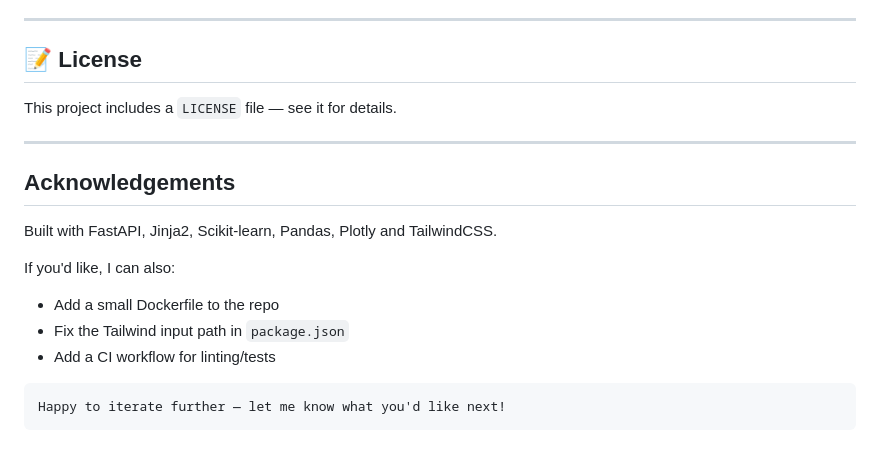
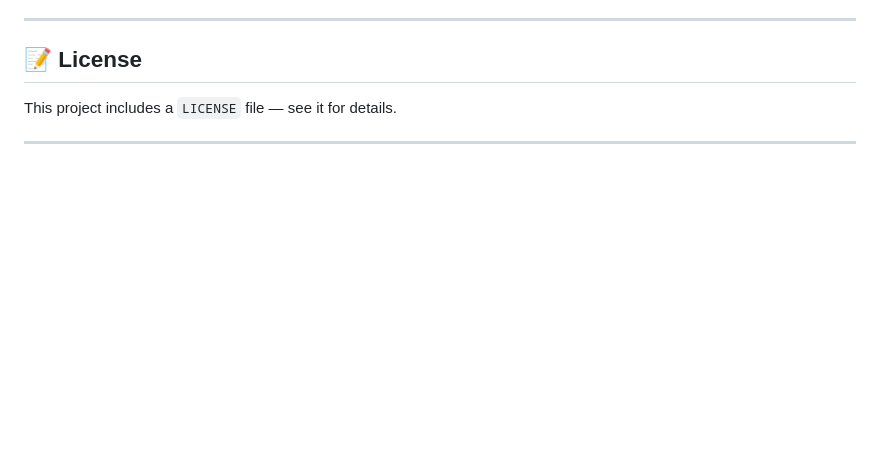
Before and after one commit to Zennoon/diabetes-ai-app, a Markdown page: README.md, the part around the change. Drawn GitHub-style; blank space fills up the shorter version.

Commit message:
Modify copilot generated README

````diff
--- a/README.md
+++ b/README.md
@@ -180,16 +180,3 @@ Contributions are welcome — open issues for bugs or features and use pull requ
 This project includes a `LICENSE` file — see it for details.
 
 ---
-
-## Acknowledgements
-
-Built with FastAPI, Jinja2, Scikit-learn, Pandas, Plotly and TailwindCSS.
-
-If you'd like, I can also:
-- Add a small Dockerfile to the repo
-- Fix the Tailwind input path in `package.json`
-- Add a CI workflow for linting/tests
-
-```
-Happy to iterate further — let me know what you'd like next!
-```
````
